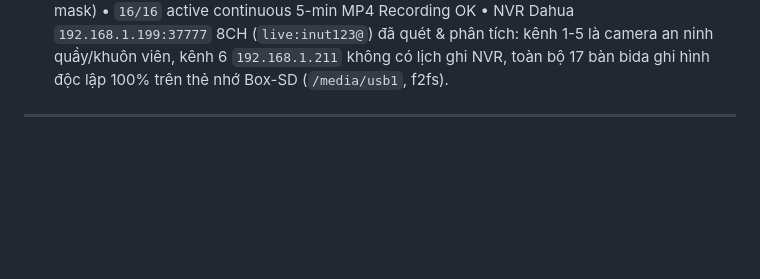
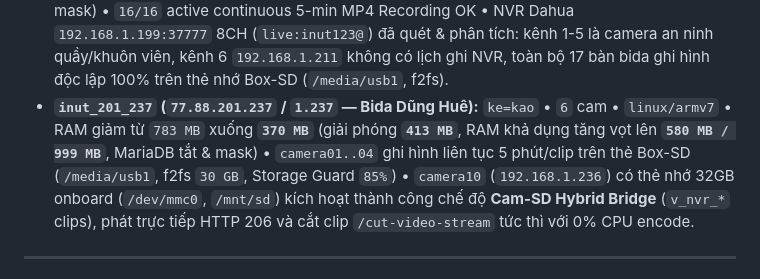
Before and after one commit to ngohuynhngockhanh/ksp-camera-auto, a Markdown page: GO_SHINOBI_DEPLOYED.md, the part around the change. GitHub-like rendering; blank space fills up the shorter version.

```diff
--- a/GO_SHINOBI_DEPLOYED.md
+++ b/GO_SHINOBI_DEPLOYED.md
@@ -136,6 +136,7 @@
 - **`inut_204_144` (`77.88.204.144` — Lio Kig Billiads Club):** `ke=replaceemmc` • `8` cam • RAM giảm từ `962 MB` xuống **`502 MB`** • `8/8` Recording & `8/8` snapshots `:2028` OK.
 - **`inut_204_34` (`77.88.204.34` — Billiards Guu Pool Arena):** `ke=bida2391` • `16` cam • RAM giảm từ `1579 MB` xuống **`674 MB`** • `16/16` Recording & `16/16` snapshots `:2028` OK.
 - **`inut_204_200` (`77.88.204.200` / `4.200` — F - Zone Billiards):** `ke=timbo` • `17` cam (`16` active online, `1` offline) • RAM giảm từ `2118 MB` xuống **`1400 MB`** (Free RAM: `2.5 GB`, MariaDB tắt & mask) • `16/16` active continuous 5-min MP4 Recording OK • NVR Dahua `192.168.1.199:37777` 8CH (`live:inut123@`) đã quét & phân tích: kênh 1-5 là camera an ninh quầy/khuôn viên, kênh 6 `192.168.1.211` không có lịch ghi NVR, toàn bộ 17 bàn bida ghi hình độc lập 100% trên thẻ nhớ Box-SD (`/media/usb1`, f2fs).
+- **`inut_201_237` (`77.88.201.237` / `1.237` — Bida Dũng Huê):** `ke=kao` • `6` cam • `linux/armv7` • RAM giảm từ `783 MB` xuống **`370 MB`** (giải phóng **`413 MB`**, RAM khả dụng tăng vọt lên **`580 MB / 999 MB`**, MariaDB tắt & mask) • `camera01..04` ghi hình liên tục 5 phút/clip trên thẻ Box-SD (`/media/usb1`, f2fs `30 GB`, Storage Guard `85%`) • `camera10` (`192.168.1.236`) có thẻ nhớ 32GB onboard (`/dev/mmc0`, `/mnt/sd`) kích hoạt thành công chế độ **Cam-SD Hybrid Bridge** (`v_nvr_*` clips), phát trực tiếp HTTP 206 và cắt clip `/cut-video-stream` tức thì với 0% CPU encode.
 ---
 
 ## 2. Quy Trình Chuẩn Onboarding Từ Shinobi Cũ Lên Go-Shinobi-KSP (Zero Clip Loss)
```
Also changed, not shown: REDBIDA_GO_DEPLOYED.md (+2 -0 lines).
